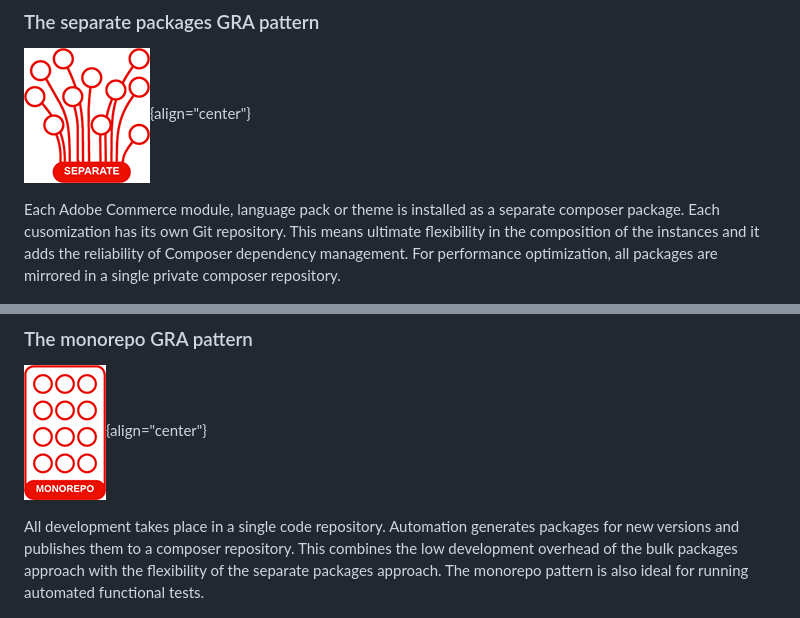
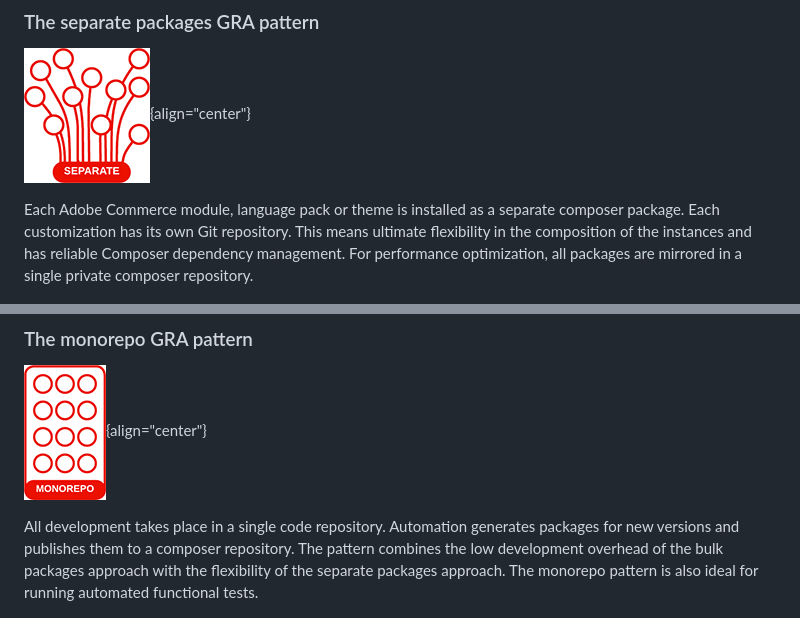
Before and after one commit to AdobeDocs/commerce-learn.en, a Markdown page: help/global-reference-architecture/overview.md, 2 parts joined by grey strips. GitHub-like rendering.

```diff
--- a/help/global-reference-architecture/overview.md
+++ b/help/global-reference-architecture/overview.md
@@ -63,7 +63,7 @@ The Adobe Commerce core and third-party modules are directly installed through C
 
 ![An icon representing the "separate packages" GRA pattern](/help/assets/global-reference-architecture/separate-packages.png){align="center"}
 
-Each Adobe Commerce module, language pack or theme is installed as a separate composer package. Each cusomization has its own Git repository. This means ultimate flexibility in the composition of the instances and it adds the reliability of Composer dependency management. For performance optimization, all packages are mirrored in a single private composer repository.
+Each Adobe Commerce module, language pack or theme is installed as a separate composer package. Each customization has its own Git repository. This means ultimate flexibility in the composition of the instances and has reliable Composer dependency management. For performance optimization, all packages are mirrored in a single private composer repository.
 
 ![A diagram showing where code is stored in a separate packages GRA pattern](/help/assets/global-reference-architecture/separate-packages-gra-pattern-diagram.png){align="center"}
 
@@ -71,7 +71,7 @@ Each Adobe Commerce module, language pack or theme is installed as a separate co
 
 ![An icon representing the "monorepo" GRA pattern](/help/assets/global-reference-architecture/monorepo.png){align="center"}
 
-All development takes place in a single code repository. Automation generates packages for new versions and publishes them to a composer repository. This combines the low development overhead of the bulk packages approach with the flexibility of the separate packages approach. The monorepo pattern is also ideal for running automated functional tests.
+All development takes place in a single code repository. Automation generates packages for new versions and publishes them to a composer repository. The pattern combines the low development overhead of the bulk packages approach with the flexibility of the separate packages approach. The monorepo pattern is also ideal for running automated functional tests.
 
 ![A diagram showing where code is stored in a monorepo GRA pattern](/help/assets/global-reference-architecture/monorepo-gra-pattern-diagram.png){align="center"}
 
```
Also changed, not shown: other parts of help/global-reference-architecture/overview.md (+9 -9 lines), help/assets/global-reference-architecture/gra-patterns-horizontal.png (renamed from help/assets/global-reference-architecture/gra patterns horizontal.png).
